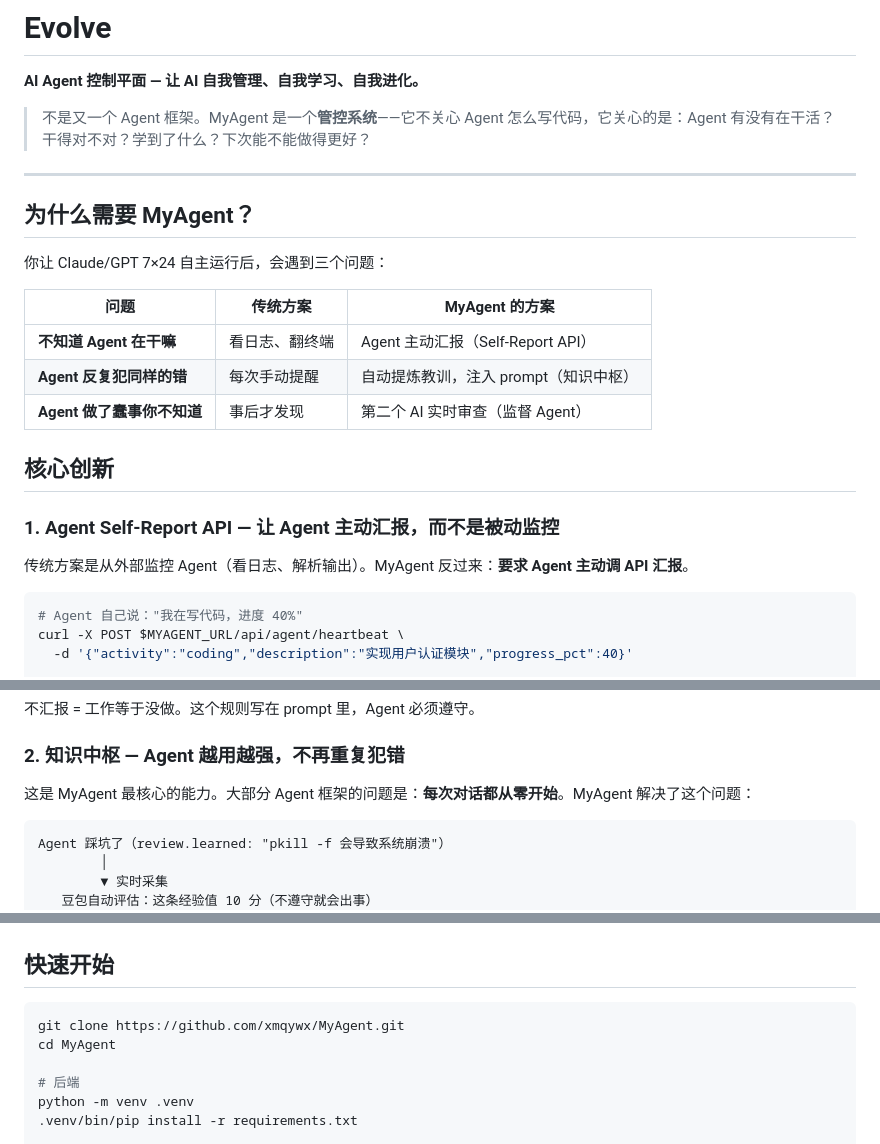
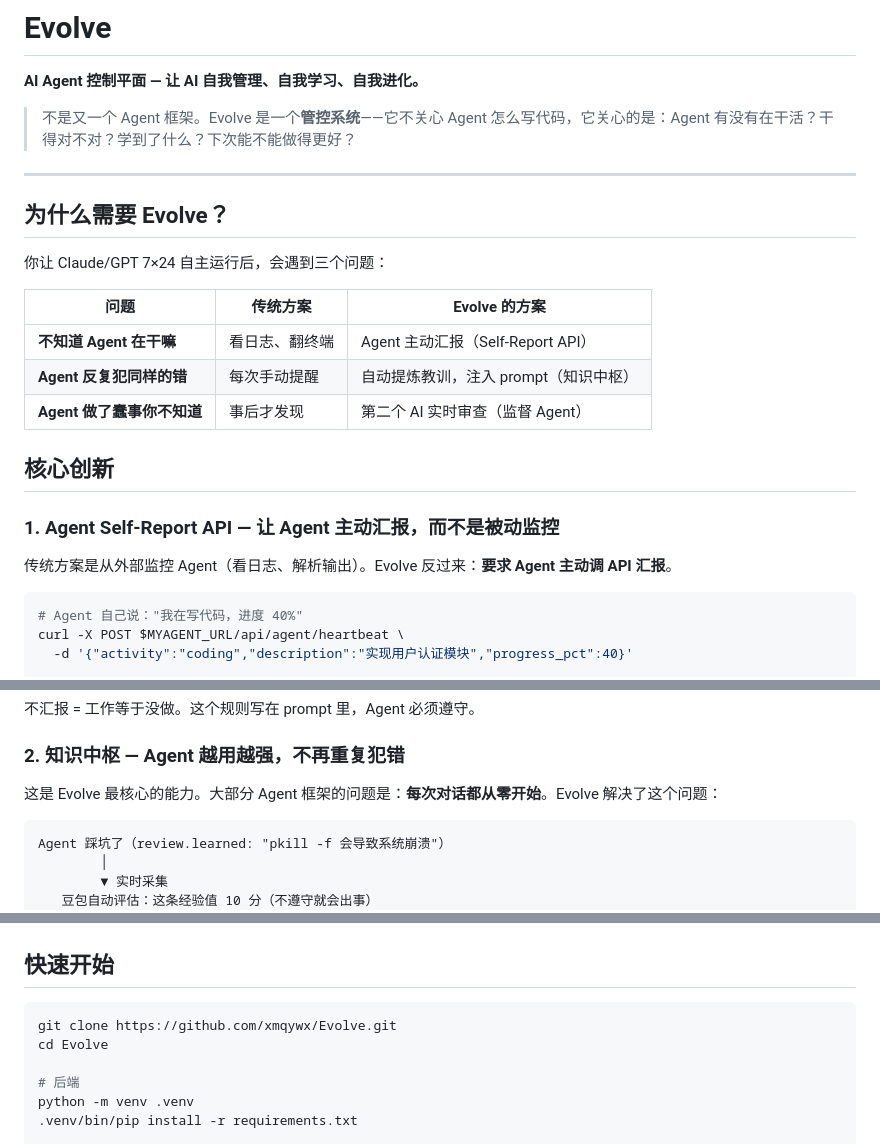
Before and after one commit to xmqywx/Evolve, a Markdown page: README.md, 3 parts joined by grey strips. GitHub-like rendering.

Commit message:
docs: replace all MyAgent references with Evolve in README
Co-Authored-By: Claude Opus 4.6 <noreply@anthropic.com>

````diff
--- a/README.md
+++ b/README.md
@@ -2,15 +2,15 @@
 
 **AI Agent 控制平面 — 让 AI 自我管理、自我学习、自我进化。**
 
-> 不是又一个 Agent 框架。MyAgent 是一个**管控系统**——它不关心 Agent 怎么写代码，它关心的是：Agent 有没有在干活？干得对不对？学到了什么？下次能不能做得更好？
+> 不是又一个 Agent 框架。Evolve 是一个**管控系统**——它不关心 Agent 怎么写代码，它关心的是：Agent 有没有在干活？干得对不对？学到了什么？下次能不能做得更好？
 
 ---
 
-## 为什么需要 MyAgent？
+## 为什么需要 Evolve？
 
 你让 Claude/GPT 7×24 自主运行后，会遇到三个问题：
 
-| 问题 | 传统方案 | MyAgent 的方案 |
+| 问题 | 传统方案 | Evolve 的方案 |
 |------|---------|---------------|
 | **不知道 Agent 在干嘛** | 看日志、翻终端 | Agent 主动汇报（Self-Report API） |
 | **Agent 反复犯同样的错** | 每次手动提醒 | 自动提炼教训，注入 prompt（知识中枢） |
@@ -20,7 +20,7 @@
 
 ### 1. Agent Self-Report API — 让 Agent 主动汇报，而不是被动监控
 
-传统方案是从外部监控 Agent（看日志、解析输出）。MyAgent 反过来：**要求 Agent 主动调 API 汇报**。
+传统方案是从外部监控 Agent（看日志、解析输出）。Evolve 反过来：**要求 Agent 主动调 API 汇报**。
 
 ```bash
 # Agent 自己说："我在写代码，进度 40%"
@@ -42,7 +42,7 @@ curl -X POST $MYAGENT_URL/api/agent/review \
 
 ### 2. 知识中枢 — Agent 越用越强，不再重复犯错
 
-这是 MyAgent 最核心的能力。大部分 Agent 框架的问题是：**每次对话都从零开始**。MyAgent 解决了这个问题：
+这是 Evolve 最核心的能力。大部分 Agent 框架的问题是：**每次对话都从零开始**。Evolve 解决了这个问题：
 
 ```
 Agent 踩坑了（review.learned: "pkill -f 会导致系统崩溃"）
@@ -179,8 +179,8 @@ Claude 做事 ──→ 调 Self-Report API 汇报
 ## 快速开始
 
 ```bash
-git clone https://github.com/xmqywx/MyAgent.git
-cd MyAgent
+git clone https://github.com/xmqywx/Evolve.git
+cd Evolve
 
 # 后端
 python -m venv .venv
````
Also changed, not shown: other parts of README.md (+3 -3 lines).
